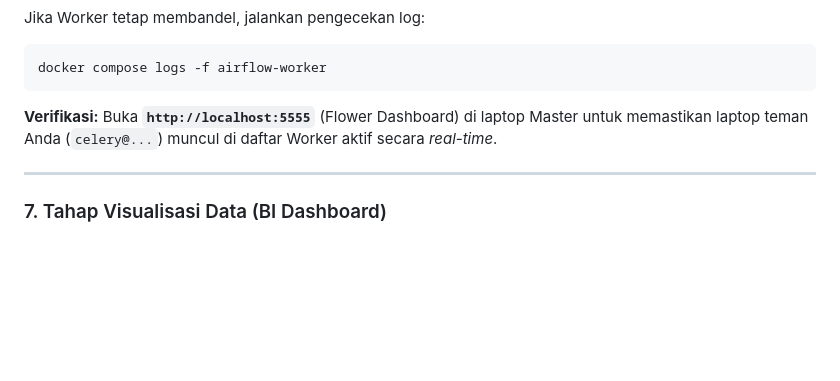
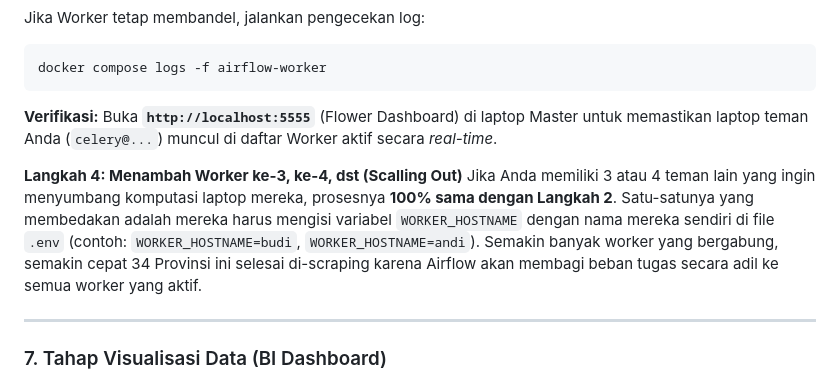
Before and after one commit to Razin907/tubes-abd-klp4, a Markdown page: README.md, the part around the change. Rendered like a GitHub page; blank space fills up the shorter version.

Commit message:
Docs: Penjelasan cara scaling out (menambah banyak worker) di README

```diff
--- a/README.md
+++ b/README.md
@@ -350,6 +350,11 @@ docker compose logs -f airflow-worker
 
 **Verifikasi:** Buka **`http://localhost:5555`** (Flower Dashboard) di laptop Master untuk memastikan laptop teman Anda (`celery@...`) muncul di daftar Worker aktif secara *real-time*.
 
+**Langkah 4: Menambah Worker ke-3, ke-4, dst (Scalling Out)**
+Jika Anda memiliki 3 atau 4 teman lain yang ingin menyumbang komputasi laptop mereka, prosesnya **100% sama dengan Langkah 2**.
+Satu-satunya yang membedakan adalah mereka harus mengisi variabel `WORKER_HOSTNAME` dengan nama mereka sendiri di file `.env` (contoh: `WORKER_HOSTNAME=budi`, `WORKER_HOSTNAME=andi`).
+Semakin banyak worker yang bergabung, semakin cepat 34 Provinsi ini selesai di-scraping karena Airflow akan membagi beban tugas secara adil ke semua worker yang aktif.
+
 ---
 
 ### 7. Tahap Visualisasi Data (BI Dashboard)
```
